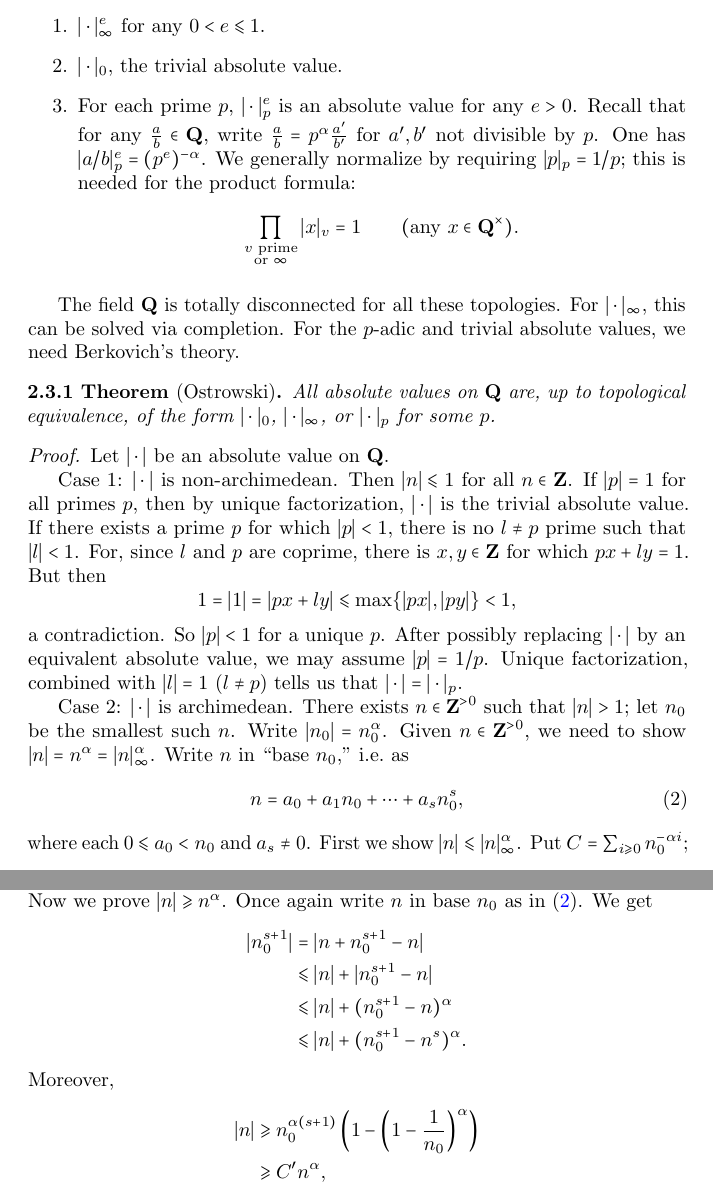
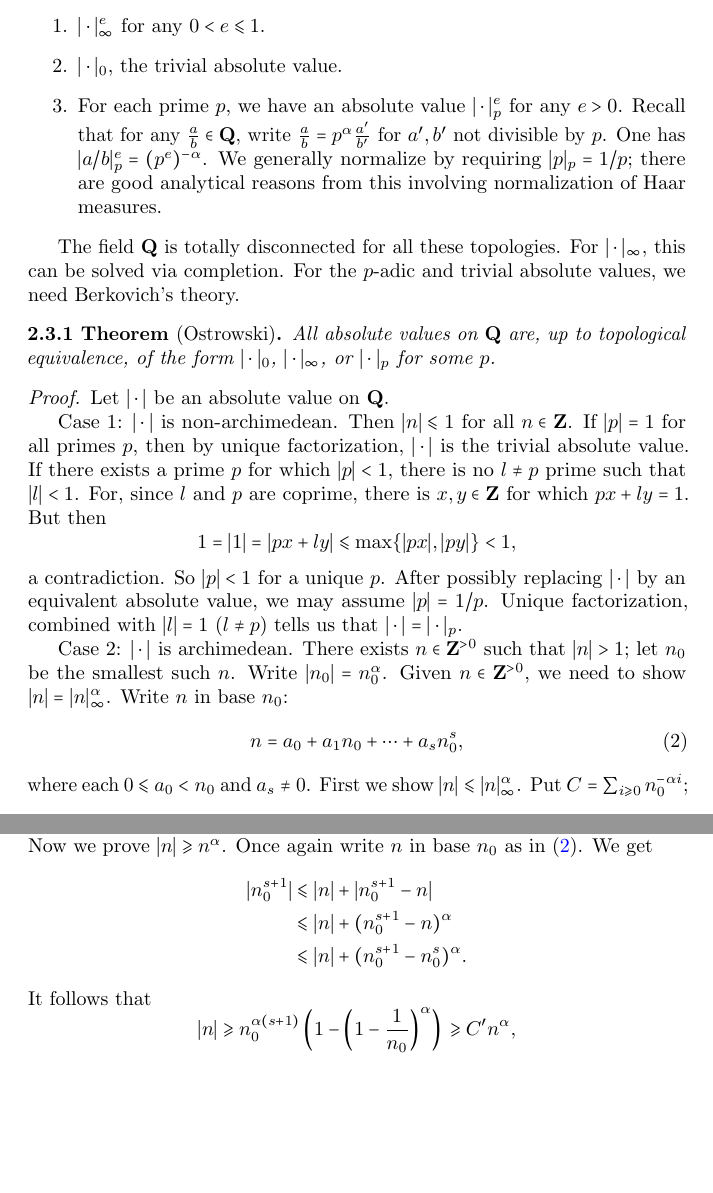
Before and after one commit to 2lambda123/7350, a LaTeX document (7350.tex, which reads 2-foundations.tex): two parts of pages 10 and 11 of 14, joined at a grey line, cut so that both start at the same text, the shorter picture padded with empty space. Compiled offline with pdfLaTeX.

Commit message:
slight cleanup

```diff
--- a/2-foundations.tex
+++ b/2-foundations.tex
@@ -227,14 +227,11 @@ $|\cdot|_\infty^e$ for any $0<e\leqslant 1$.
 $|\cdot|_0$, the trivial absolute value.
 
 \item
-For each prime $p$, $|\cdot|_p^e$ is an absolute value for any $e>0$. Recall
+For each prime $p$, we have an absolute value $|\cdot|_p^e$ for any $e>0$. Recall
 that for any $\frac a b\in \bQ$, write $\frac a b=p^\alpha \frac{a'}{b'}$ for
 $a',b'$ not divisible by $p$. One has $|a/b|_p^e = (p^e)^{-\alpha}$. We
-generally normalize by requiring $|p|_p = 1/p$; this is needed for the
-product formula:
-\[
-  \prod_{\substack{v\text{ prime} \\ \text{or }\infty}} |x|_v = 1\qquad (\text{any }x\in \bQ^\times) .
-\]
+generally normalize by requiring $|p|_p = 1/p$; there are good analytical
+reasons from this involving normalization of Haar measures.
 \end{enumerate}
 
 The field $\bQ$ is totally disconnected for all these topologies. For
@@ -263,8 +260,7 @@ $|\cdot|=|\cdot|_p$.
 
 Case 2: $|\cdot|$ is archimedean. There exists $n\in \bZ^{>0}$ such that
 $|n|>1$; let $n_0$ be the smallest such $n$. Write $|n_0|=n_0^\alpha$. Given
-$n\in \bZ^{>0}$, we need to show $|n|=n^\alpha=|n|_\infty^\alpha$. Write $n$
-in ``base $n_0$,'' i.e.~as
+$n\in \bZ^{>0}$, we need to show $|n|=|n|_\infty^\alpha$. Write $n$ in base $n_0$:
 \begin{equation}\label{eq:base-n}
   n = a_0 + a_1 n_0 + \cdots + a_s n_0^s ,
 \end{equation}
@@ -285,17 +281,16 @@ $|n|\leqslant n^\alpha$. Now we prove $|n|\geqslant n^\alpha$. Once again
 write $n$ in base $n_0$ as in \eqref{eq:base-n}. We get
 \begin{align*}
   |n_0^{s+1}|
-    &= |n+n_0^{s+1}-n| \\
     &\leqslant |n|+|n_0^{s+1}-n| \\
     &\leqslant |n|+(n_0^{s+1}-n)^\alpha \\
-    &\leqslant |n|+(n_0^{s+1}-n^s)^\alpha .
+    &\leqslant |n|+(n_0^{s+1}-n_0^s)^\alpha .
 \end{align*}
-Moreover,
-\begin{align*}
+It follows that
+\[
   |n|
-    &\geqslant n_0^{\alpha(s+1)} \left(1-\left(1-\frac{1}{n_0}\right)^\alpha\right) \\
-    &\geqslant C' n^\alpha ,
-\end{align*}
+    \geqslant n_0^{\alpha(s+1)} \left(1-\left(1-\frac{1}{n_0}\right)^\alpha\right) \\
+    \geqslant C' n^\alpha ,
+\]
 where as above $C'$ does not depend on $n$. The same trick (raise to $N$, let
 $N\to \infty$) yields the result.
 \end{proof}
```
Also changed, not shown: 2-foundations.tex (4 more changed lines).
